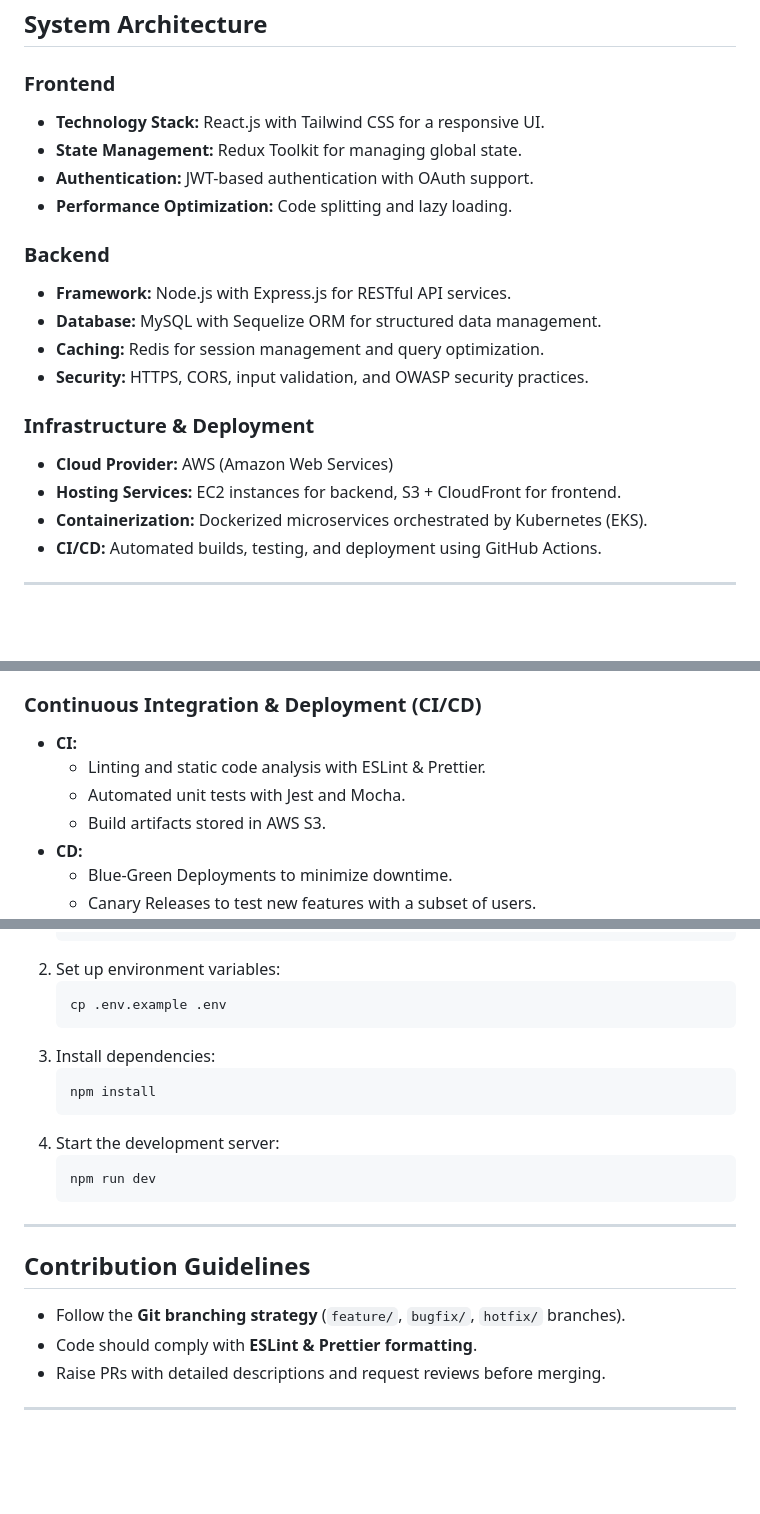
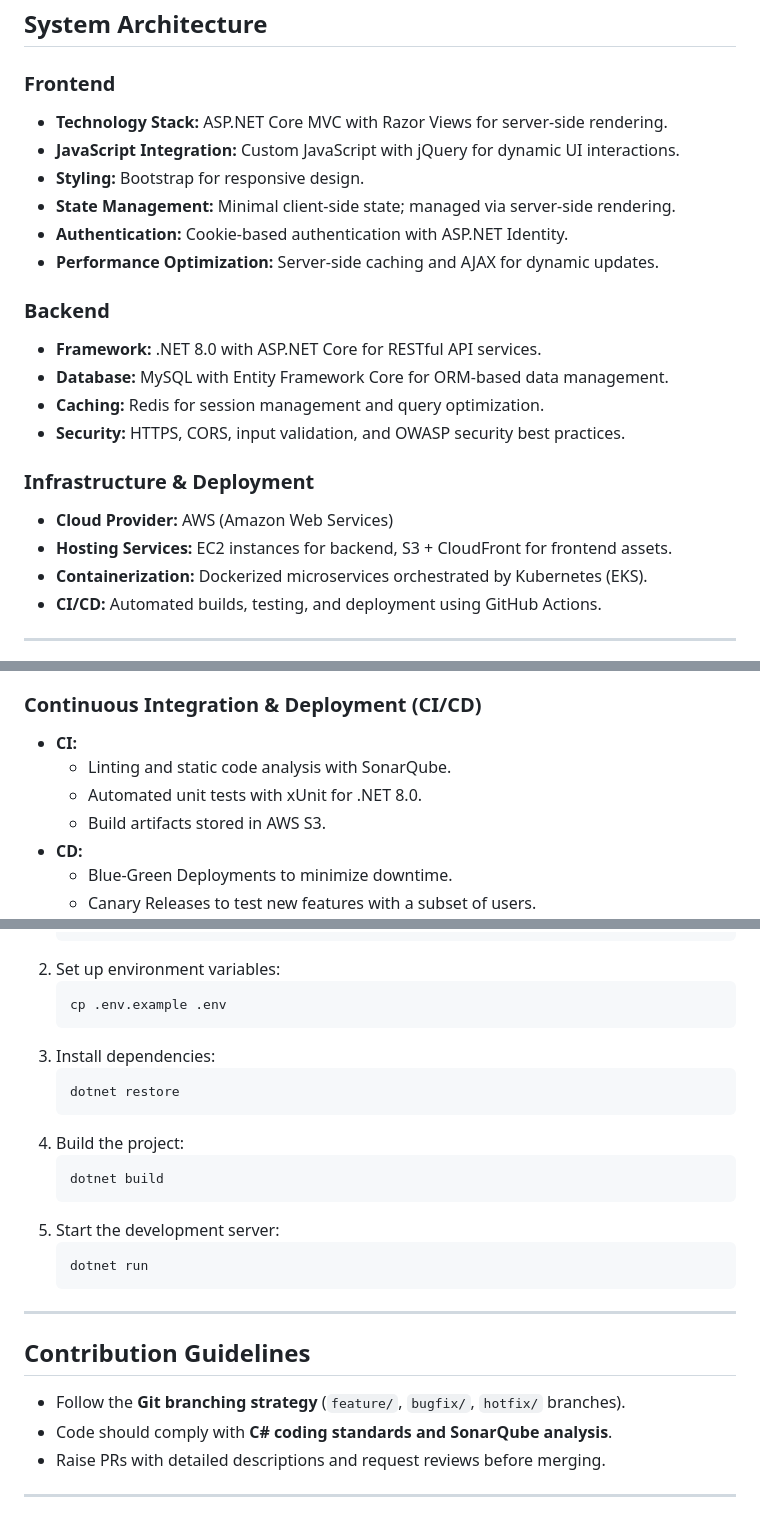
Before and after one commit to phani315/YogaStudioWebsite, a Markdown page: README.md, 3 parts joined by grey strips. Drawn GitHub-style; blank space fills up the shorter version.

Commit message:
Update README.md
Committing changes according to the frontend technology

````diff
--- a/README.md
+++ b/README.md
@@ -7,20 +7,22 @@ The **Yoga Studio Website** is an integrated software solution designed to enhan
 
 ## **System Architecture**
 ### **Frontend**
-- **Technology Stack:** React.js with Tailwind CSS for a responsive UI.
-- **State Management:** Redux Toolkit for managing global state.
-- **Authentication:** JWT-based authentication with OAuth support.
-- **Performance Optimization:** Code splitting and lazy loading.
+- **Technology Stack:** ASP.NET Core MVC with Razor Views for server-side rendering.
+- **JavaScript Integration:** Custom JavaScript with jQuery for dynamic UI interactions.
+- **Styling:** Bootstrap for responsive design.
+- **State Management:** Minimal client-side state; managed via server-side rendering.
+- **Authentication:** Cookie-based authentication with ASP.NET Identity.
+- **Performance Optimization:** Server-side caching and AJAX for dynamic updates.
 
 ### **Backend**
-- **Framework:** Node.js with Express.js for RESTful API services.
-- **Database:** MySQL with Sequelize ORM for structured data management.
+- **Framework:** .NET 8.0 with ASP.NET Core for RESTful API services.
+- **Database:** MySQL with Entity Framework Core for ORM-based data management.
 - **Caching:** Redis for session management and query optimization.
-- **Security:** HTTPS, CORS, input validation, and OWASP security practices.
+- **Security:** HTTPS, CORS, input validation, and OWASP security best practices.
 
 ### **Infrastructure & Deployment**
 - **Cloud Provider:** AWS (Amazon Web Services)
-- **Hosting Services:** EC2 instances for backend, S3 + CloudFront for frontend.
+- **Hosting Services:** EC2 instances for backend, S3 + CloudFront for frontend assets.
 - **Containerization:** Dockerized microservices orchestrated by Kubernetes (EKS).
 - **CI/CD:** Automated builds, testing, and deployment using GitHub Actions.
 
@@ -44,8 +46,8 @@ The **Yoga Studio Website** is an integrated software solution designed to enhan
 
 ### **Continuous Integration & Deployment (CI/CD)**
 - **CI:**
-  - Linting and static code analysis with ESLint & Prettier.
-  - Automated unit tests with Jest and Mocha.
+  - Linting and static code analysis with SonarQube.
+  - Automated unit tests with xUnit for .NET 8.0.
   - Build artifacts stored in AWS S3.
 - **CD:**
   - Blue-Green Deployments to minimize downtime.
@@ -111,18 +113,22 @@ The **Yoga Studio Website** is an integrated software solution designed to enhan
    ```
 3. Install dependencies:
    ```sh
-   npm install
+   dotnet restore
    ```
-4. Start the development server:
+4. Build the project:
    ```sh
-   npm run dev
+   dotnet build
+   ```
+5. Start the development server:
+   ```sh
+   dotnet run
    ```
 
 ---
 
 ## **Contribution Guidelines**
 - Follow the **Git branching strategy** (`feature/`, `bugfix/`, `hotfix/` branches).
-- Code should comply with **ESLint & Prettier formatting**.
+- Code should comply with **C# coding standards and SonarQube analysis**.
 - Raise PRs with detailed descriptions and request reviews before merging.
 
 ---
````
